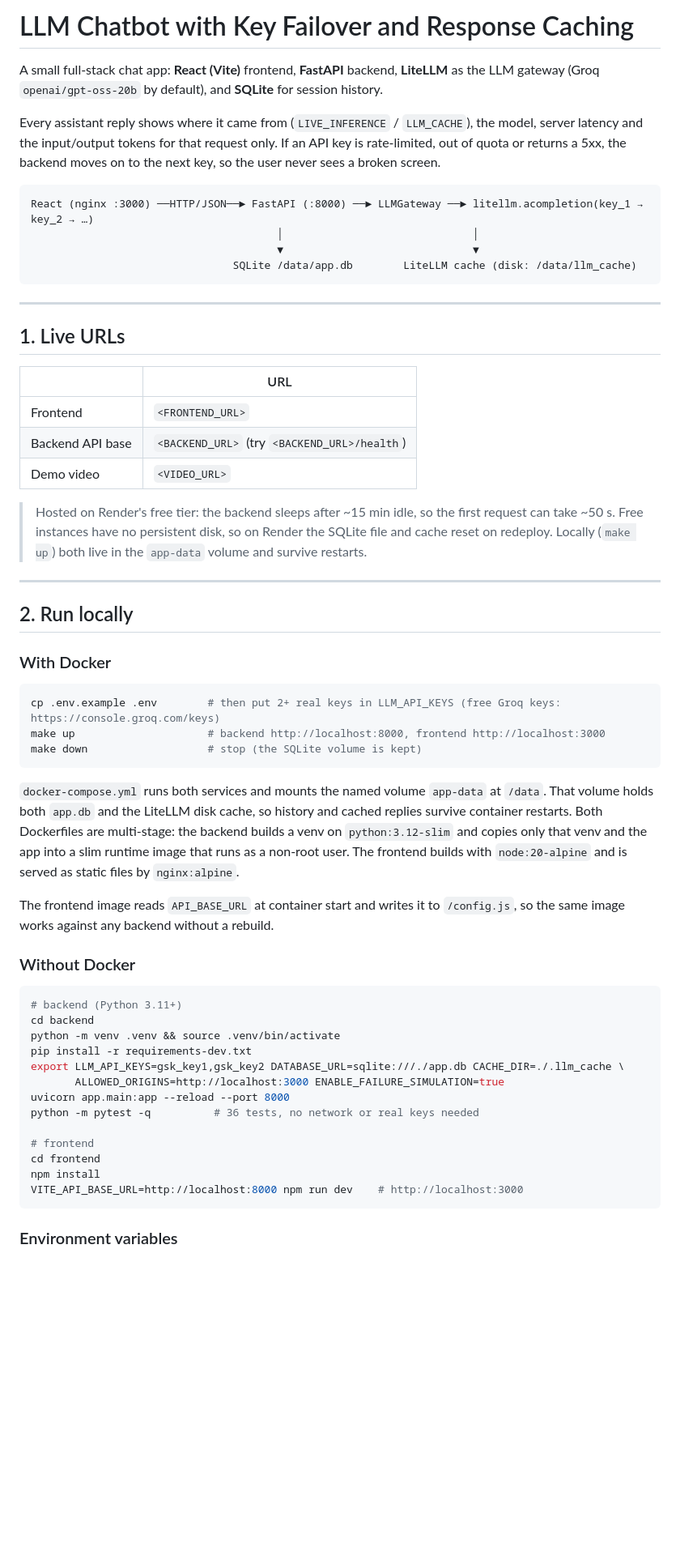
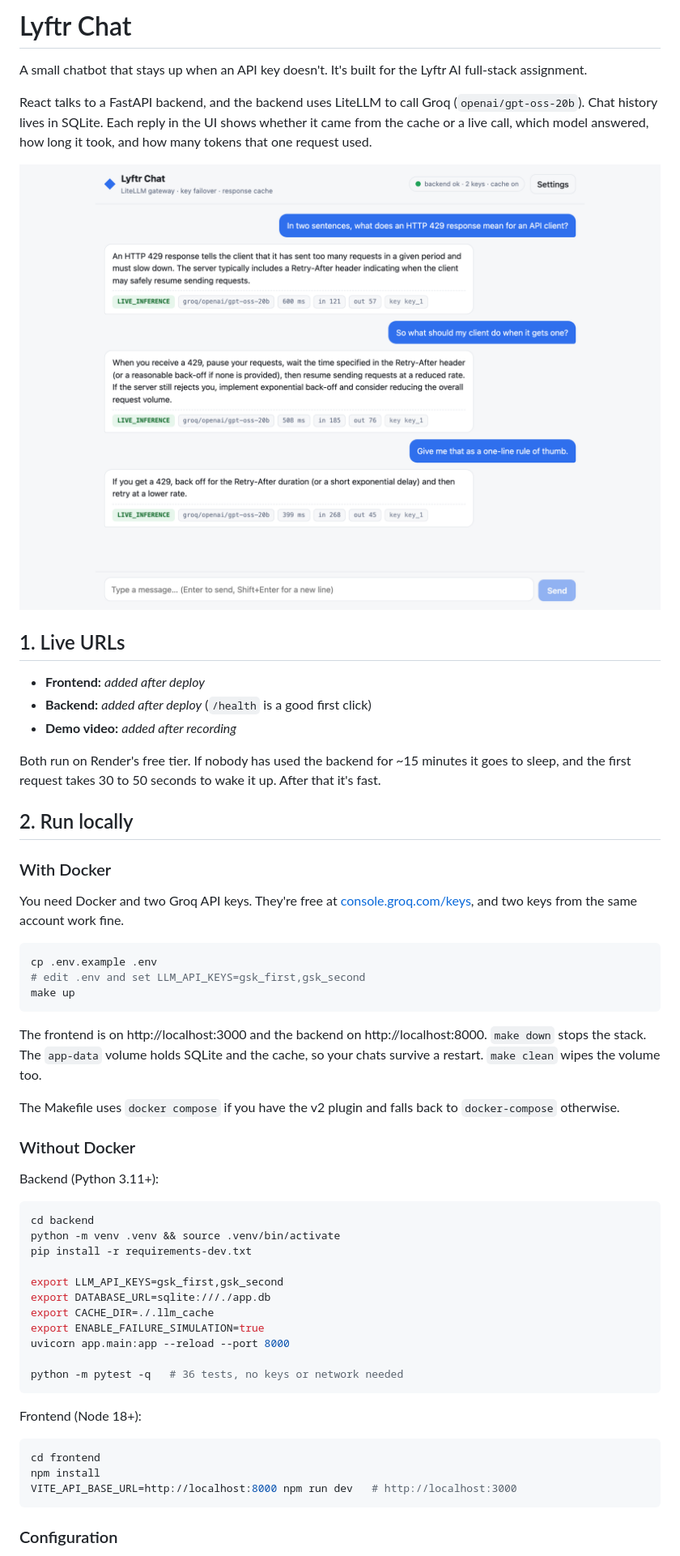
Before and after one commit to urraf/lyftr-ai-chat-bot, a Markdown page: README.md, the part around one of its changes. Shown at 81% size. GitHub-like rendering; pictures changed too: docs/screenshots/chat.png (added); blank space fills up the shorter version.

Commit message:
Rewrite README with screenshots; render bold/code in replies

````diff
--- a/README.md
+++ b/README.md
@@ -1,61 +1,60 @@
-# LLM Chatbot with Key Failover and Response Caching
+# Lyftr Chat
 
-A small full-stack chat app: **React (Vite)** frontend, **FastAPI** backend, **LiteLLM** as the LLM gateway (Groq `openai/gpt-oss-20b` by default), and **SQLite** for session history.
+A small chatbot that stays up when an API key doesn't. It's built for the Lyftr AI full-stack assignment.
 
-Every assistant reply shows where it came from (`LIVE_INFERENCE` / `LLM_CACHE`), the model, server latency and the input/output tokens for that request only. If an API key is rate-limited, out of quota or returns a 5xx, the backend moves on to the next key, so the user never sees a broken screen.
+React talks to a FastAPI backend, and the backend uses LiteLLM to call Groq (`openai/gpt-oss-20b`). Chat history lives in SQLite. Each reply in the UI shows whether it came from the cache or a live call, which model answered, how long it took, and how many tokens that one request used.
 
-```
-React (nginx :3000) ──HTTP/JSON──► FastAPI (:8000) ──► LLMGateway ──► litellm.acompletion(key_1 → key_2 → …)
-                                       │                              │
-                                       ▼                              ▼
-                                SQLite /data/app.db        LiteLLM cache (disk: /data/llm_cache)
-```
-
----
+![Multi-turn chat with per-reply metadata](docs/screenshots/chat.png)
 
 ## 1. Live URLs
 
-| | URL |
-|---|---|
-| Frontend | `<FRONTEND_URL>` |
-| Backend API base | `<BACKEND_URL>` (try `<BACKEND_URL>/health`) |
-| Demo video | `<VIDEO_URL>` |
+- **Frontend:** _added after deploy_
+- **Backend:** _added after deploy_ (`/health` is a good first click)
+- **Demo video:** _added after recording_
 
-> Hosted on Render's free tier: the backend sleeps after ~15 min idle, so the first request can take ~50 s. Free instances have no persistent disk, so on Render the SQLite file and cache reset on redeploy. Locally (`make up`) both live in the `app-data` volume and survive restarts.
-
----
+Both run on Render's free tier. If nobody has used the backend for ~15 minutes it goes to sleep, and the first request takes 30 to 50 seconds to wake it up. After that it's fast.
 
 ## 2. Run locally
 
 ### With Docker
 
+You need Docker and two Groq API keys. They're free at [console.groq.com/keys](https://console.groq.com/keys), and two keys from the same account work fine.
+
 ```bash
-cp .env.example .env        # then put 2+ real keys in LLM_API_KEYS (free Groq keys: https://console.groq.com/keys)
-make up                     # backend http://localhost:8000, frontend http://localhost:3000
-make down                   # stop (the SQLite volume is kept)
+cp .env.example .env
+# edit .env and set LLM_API_KEYS=gsk_first,gsk_second
+make up
 ```
 
-`docker-compose.yml` runs both services and mounts the named volume `app-data` at `/data`. That volume holds both `app.db` and the LiteLLM disk cache, so history and cached replies survive container restarts. Both Dockerfiles are multi-stage: the backend builds a venv on `python:3.12-slim` and copies only that venv and the app into a slim runtime image that runs as a non-root user. The frontend builds with `node:20-alpine` and is served as static files by `nginx:alpine`.
+The frontend is on http://localhost:3000 and the backend on http://localhost:8000. `make down` stops the stack. The `app-data` volume holds SQLite and the cache, so your chats survive a restart. `make clean` wipes the volume too.
 
-The frontend image reads `API_BASE_URL` at container start and writes it to `/config.js`, so the same image works against any backend without a rebuild.
+The Makefile uses `docker compose` if you have the v2 plugin and falls back to `docker-compose` otherwise.
 
 ### Without Docker
 
+Backend (Python 3.11+):
+
 ```bash
-# backend (Python 3.11+)
 cd backend
 python -m venv .venv && source .venv/bin/activate
 pip install -r requirements-dev.txt
-export LLM_API_KEYS=gsk_key1,gsk_key2 DATABASE_URL=sqlite:///./app.db CACHE_DIR=./.llm_cache \
-       ALLOWED_ORIGINS=http://localhost:3000 ENABLE_FAILURE_SIMULATION=true
+
+export LLM_API_KEYS=gsk_first,gsk_second
+export DATABASE_URL=sqlite:///./app.db
+export CACHE_DIR=./.llm_cache
+export ENABLE_FAILURE_SIMULATION=true
 uvicorn app.main:app --reload --port 8000
-python -m pytest -q          # 36 tests, no network or real keys needed
 
-# frontend
+python -m pytest -q   # 36 tests, no keys or network needed
+```
+
+Frontend (Node 18+):
+
+```bash
 cd frontend
 npm install
-VITE_API_BASE_URL=http://localhost:8000 npm run dev    # http://localhost:3000
+VITE_API_BASE_URL=http://localhost:8000 npm run dev   # http://localhost:3000
 ```
 
-### Environment variables
+### Configuration
 
````
Also changed, not shown: other parts of README.md (+123 -80 lines), docs/screenshots/cache-hit.png (added), docs/screenshots/dark-system-prompt.png (added), docs/screenshots/failover.png (added), 2 other files.
